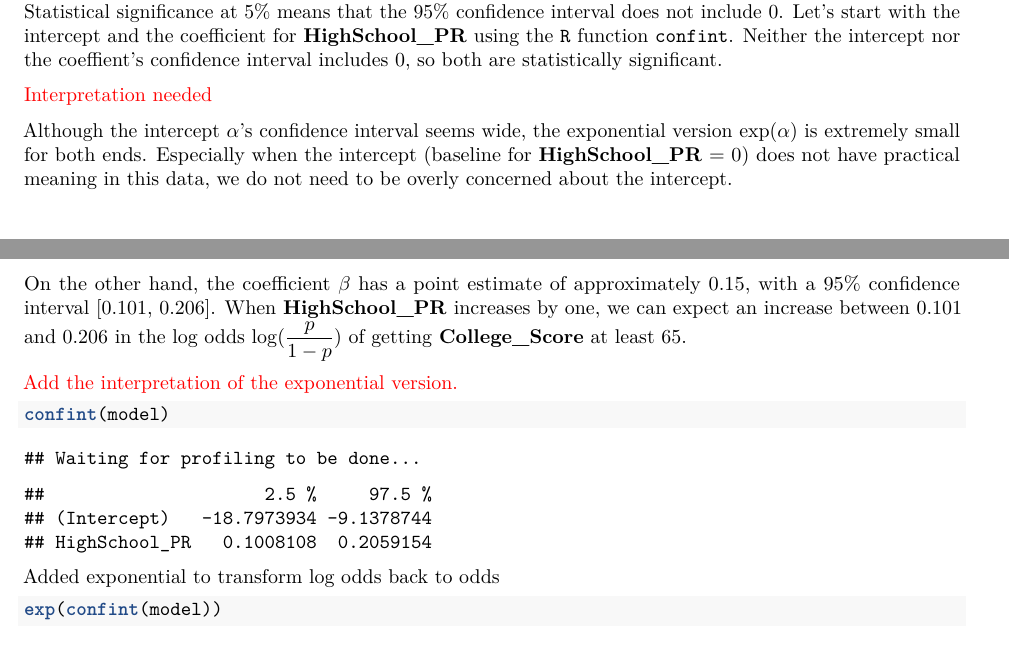
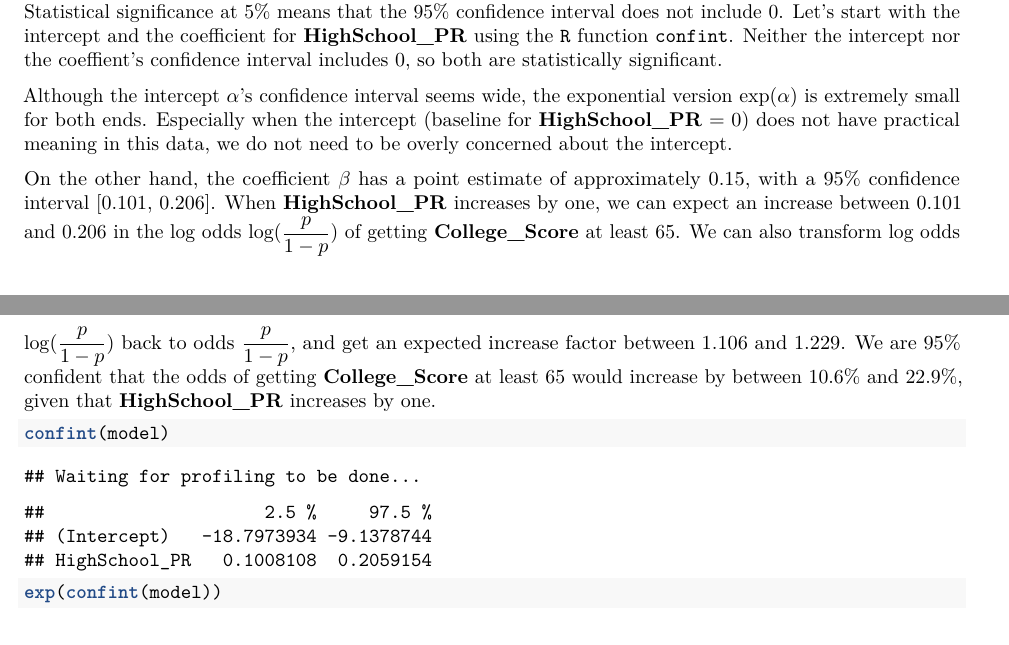
Before and after one commit to star1327p/Exam-Scores-PTT, an R Markdown document (PTT_Analysis_of_Test_Scores_Unfinished.Rmd): two parts of pages 19 and 20 of 21, joined at a grey line, cut so that both start at the same text. The pictures show the output file PTT_Analysis_of_Test_Scores_Unfinished.pdf that the author committed with the source.

Commit message:
added interpretation for 95% CI

````diff
--- a/PTT_Analysis_of_Test_Scores_Unfinished.Rmd
+++ b/PTT_Analysis_of_Test_Scores_Unfinished.Rmd
@@ -571,13 +568,9 @@ In addition to the point estimates, we also need to provide the corresponding 95
-\textcolor{red}{Interpretation needed}
 
 Although the intercept $\alpha$'s confidence interval seems wide, the exponential version $\exp(\alpha)$ is extremely small for both ends. Especially when the intercept (baseline for **HighSchool_PR** = 0) does not have practical meaning in this data, we do not need to be overly concerned about the intercept.
 
-On the other hand, the coefficient $\beta$ has a point estimate of approximately 0.15, with a 95% confidence interval [0.101, 0.206]. When **HighSchool_PR** increases by one, we can expect an increase between 0.101 and 0.206 in the log odds $\log (\dfrac{p}{1-p})$ of getting **College_Score** at least 65.
-
-\textcolor{red}{Add the interpretation of the exponential version.}
+On the other hand, the coefficient $\beta$ has a point estimate of approximately 0.15, with a 95% confidence interval [0.101, 0.206]. When **HighSchool_PR** increases by one, we can expect an increase between 0.101 and 0.206 in the log odds $\log (\dfrac{p}{1-p})$ of getting **College_Score** at least 65. We can also transform log odds $\log (\dfrac{p}{1-p})$ back to odds $\dfrac{p}{1-p}$, and get an expected increase factor between 1.106 and 1.229. We are 95% confident that the odds of getting **College_Score** at least 65 would increase by between 10.6% and 22.9%, given that **HighSchool_PR** increases by one.
 
 ```{r confint}
 confint(model)
 ```
 
-Added exponential to transform log odds back to odds
````
Also changed, not shown: PTT_Analysis_of_Test_Scores_Unfinished.pdf, PTT_Analysis_of_Test_Scores_Unfinished.Rmd (6 more changed lines).
